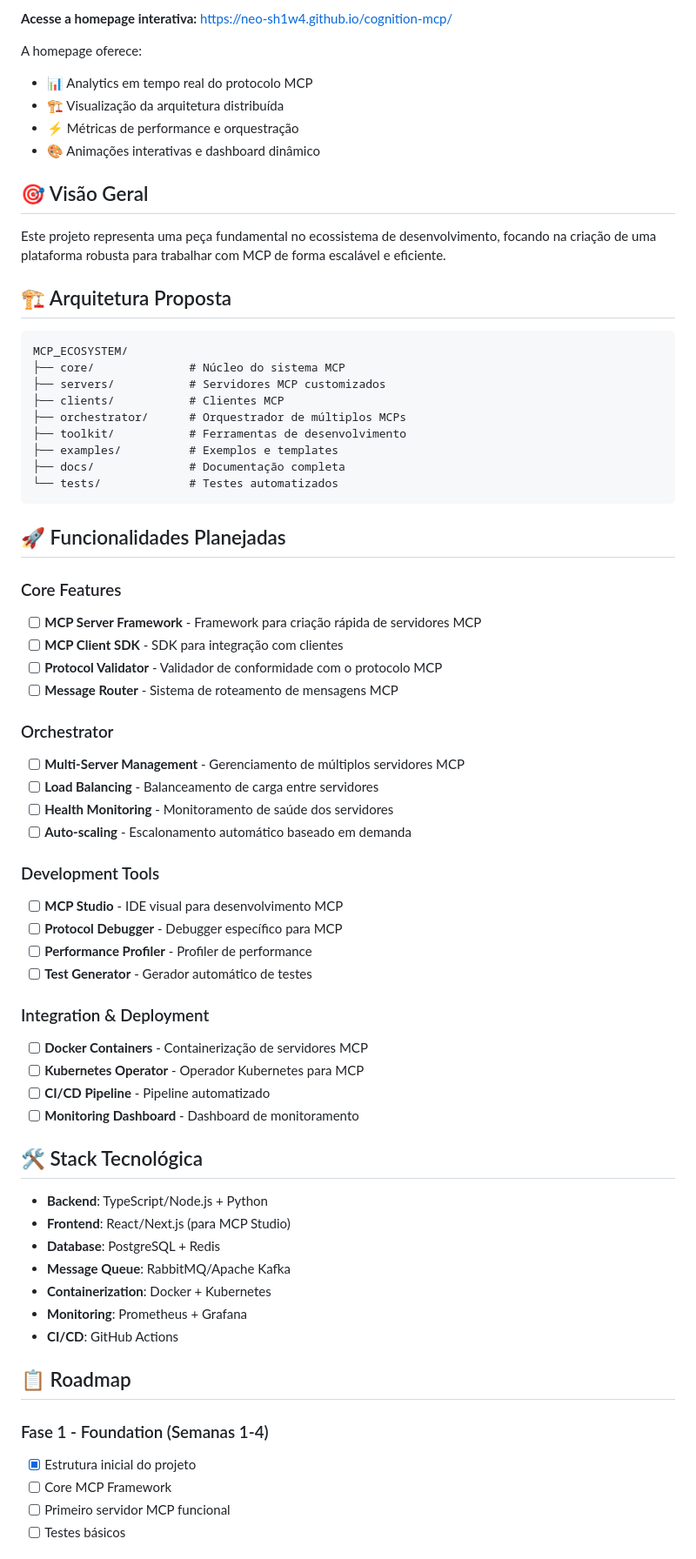
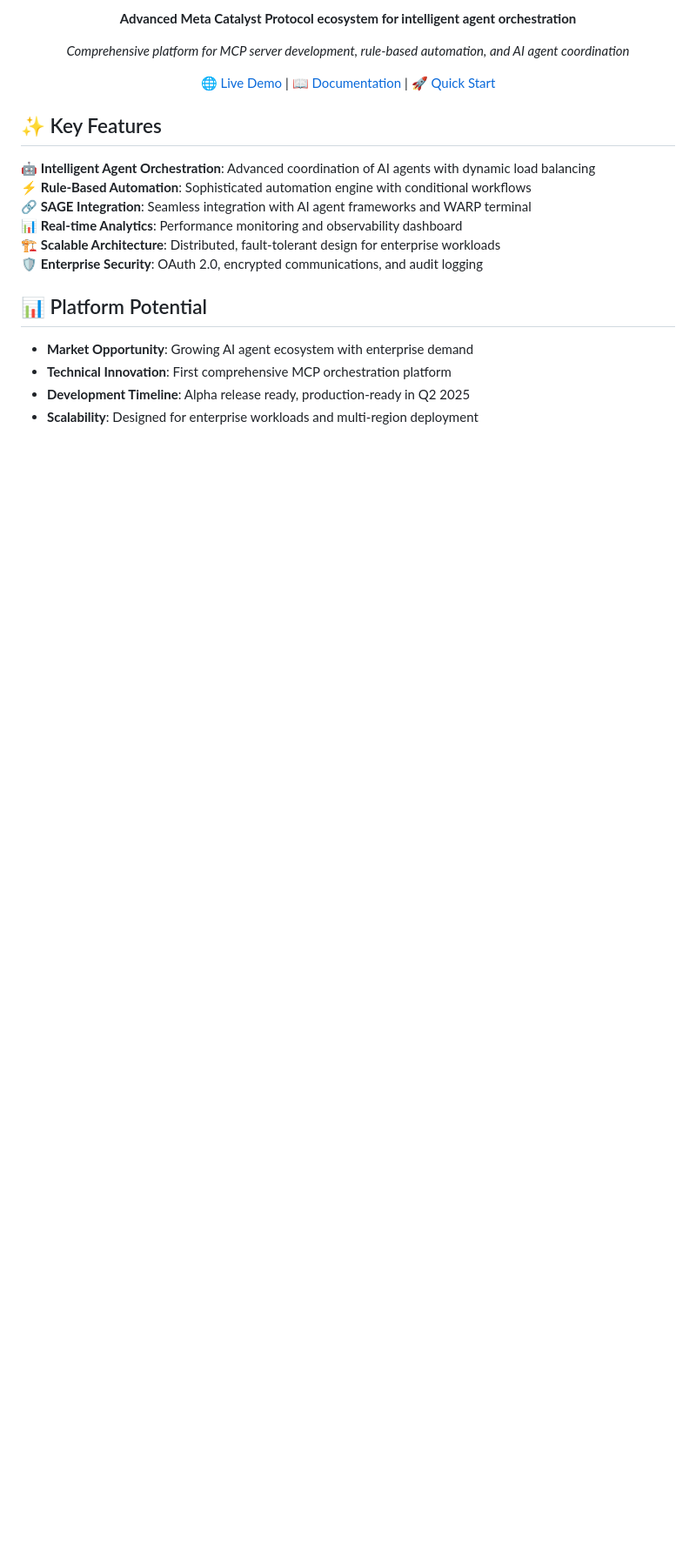
Before and after one commit to SH1W4/mcp-ecosystem, a Markdown page: README.md, the part around one of its changes. Shown at 87% size. Drawn GitHub-style; blank space fills up the shorter version.

````diff
--- a/README.md
+++ b/README.md
@@ -6,76 +11,25 @@ Uma solução completa para desenvolvimento, gerenciamento e orquestração de s
 
-**Acesse a homepage interativa:** [https://neo-sh1w4.github.io/cognition-mcp/](https://neo-sh1w4.github.io/cognition-mcp/)
+**Advanced Meta Catalyst Protocol ecosystem for intelligent agent orchestration**
 
-A homepage oferece:
-- 📊 Analytics em tempo real do protocolo MCP
-- 🏗️ Visualização da arquitetura distribuída
-- ⚡ Métricas de performance e orquestração
-- 🎨 Animações interativas e dashboard dinâmico
+*Comprehensive platform for MCP server development, rule-based automation, and AI agent coordination*
 
-## 🎯 Visão Geral
+[🌐 Live Demo](https://neo-sh1w4.github.io/cognition-mcp/) | [📖 Documentation](./docs/index.md) | [🚀 Quick Start](./docs/guides/quick-start.md)
 
-Este projeto representa uma peça fundamental no ecossistema de desenvolvimento, focando na criação de uma plataforma robusta para trabalhar com MCP de forma escalável e eficiente.
+</div>
 
-## 🏗️ Arquitetura Proposta
+## ✨ Key Features
 
-```
-MCP_ECOSYSTEM/
-├── core/              # Núcleo do sistema MCP
-├── servers/           # Servidores MCP customizados
-├── clients/           # Clientes MCP
-├── orchestrator/      # Orquestrador de múltiplos MCPs
-├── toolkit/           # Ferramentas de desenvolvimento
-├── examples/          # Exemplos e templates
-├── docs/              # Documentação completa
-└── tests/             # Testes automatizados
-```
+🤖 **Intelligent Agent Orchestration**: Advanced coordination of AI agents with dynamic load balancing
+⚡ **Rule-Based Automation**: Sophisticated automation engine with conditional workflows
+🔗 **SAGE Integration**: Seamless integration with AI agent frameworks and WARP terminal
+📊 **Real-time Analytics**: Performance monitoring and observability dashboard
+🏗️ **Scalable Architecture**: Distributed, fault-tolerant design for enterprise workloads
+🛡️ **Enterprise Security**: OAuth 2.0, encrypted communications, and audit logging
 
-## 🚀 Funcionalidades Planejadas
+## 📊 Platform Potential
 
-### Core Features
+- **Market Opportunity**: Growing AI agent ecosystem with enterprise demand
+- **Technical Innovation**: First comprehensive MCP orchestration platform
+- **Development Timeline**: Alpha release ready, production-ready in Q2 2025
+- **Scalability**: Designed for enterprise workloads and multi-region deployment
 
-- [ ] **MCP Server Framework** - Framework para criação rápida de servidores MCP
-- [ ] **MCP Client SDK** - SDK para integração com clientes
-- [ ] **Protocol Validator** - Validador de conformidade com o protocolo MCP
-- [ ] **Message Router** - Sistema de roteamento de mensagens MCP
-
-### Orchestrator
-
-- [ ] **Multi-Server Management** - Gerenciamento de múltiplos servidores MCP
-- [ ] **Load Balancing** - Balanceamento de carga entre servidores
-- [ ] **Health Monitoring** - Monitoramento de saúde dos servidores
-- [ ] **Auto-scaling** - Escalonamento automático baseado em demanda
-
-### Development Tools
-
-- [ ] **MCP Studio** - IDE visual para desenvolvimento MCP
-- [ ] **Protocol Debugger** - Debugger específico para MCP
-- [ ] **Performance Profiler** - Profiler de performance
-- [ ] **Test Generator** - Gerador automático de testes
-
-### Integration & Deployment
-
-- [ ] **Docker Containers** - Containerização de servidores MCP
-- [ ] **Kubernetes Operator** - Operador Kubernetes para MCP
-- [ ] **CI/CD Pipeline** - Pipeline automatizado
-- [ ] **Monitoring Dashboard** - Dashboard de monitoramento
-
-## 🛠️ Stack Tecnológica
-
-- **Backend**: TypeScript/Node.js + Python
-- **Frontend**: React/Next.js (para MCP Studio)
-- **Database**: PostgreSQL + Redis
-- **Message Queue**: RabbitMQ/Apache Kafka
-- **Containerization**: Docker + Kubernetes
-- **Monitoring**: Prometheus + Grafana
-- **CI/CD**: GitHub Actions
-
-## 📋 Roadmap
-
-### Fase 1 - Foundation (Semanas 1-4)
-
-- [x] Estrutura inicial do projeto
-- [ ] Core MCP Framework
-- [ ] Primeiro servidor MCP funcional
-- [ ] Testes básicos
-
````
Also changed, not shown: other parts of README.md (+178 -53 lines).
